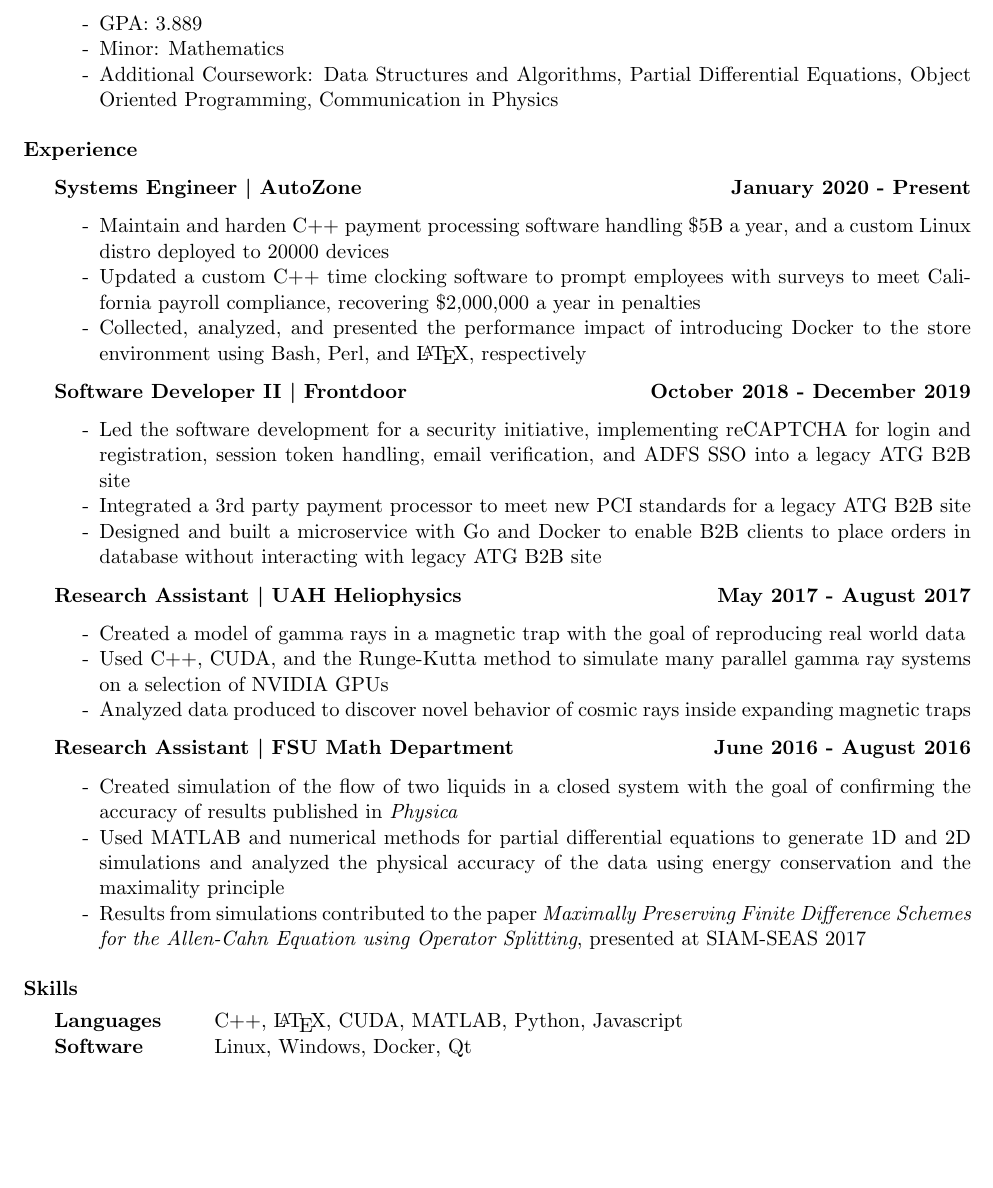
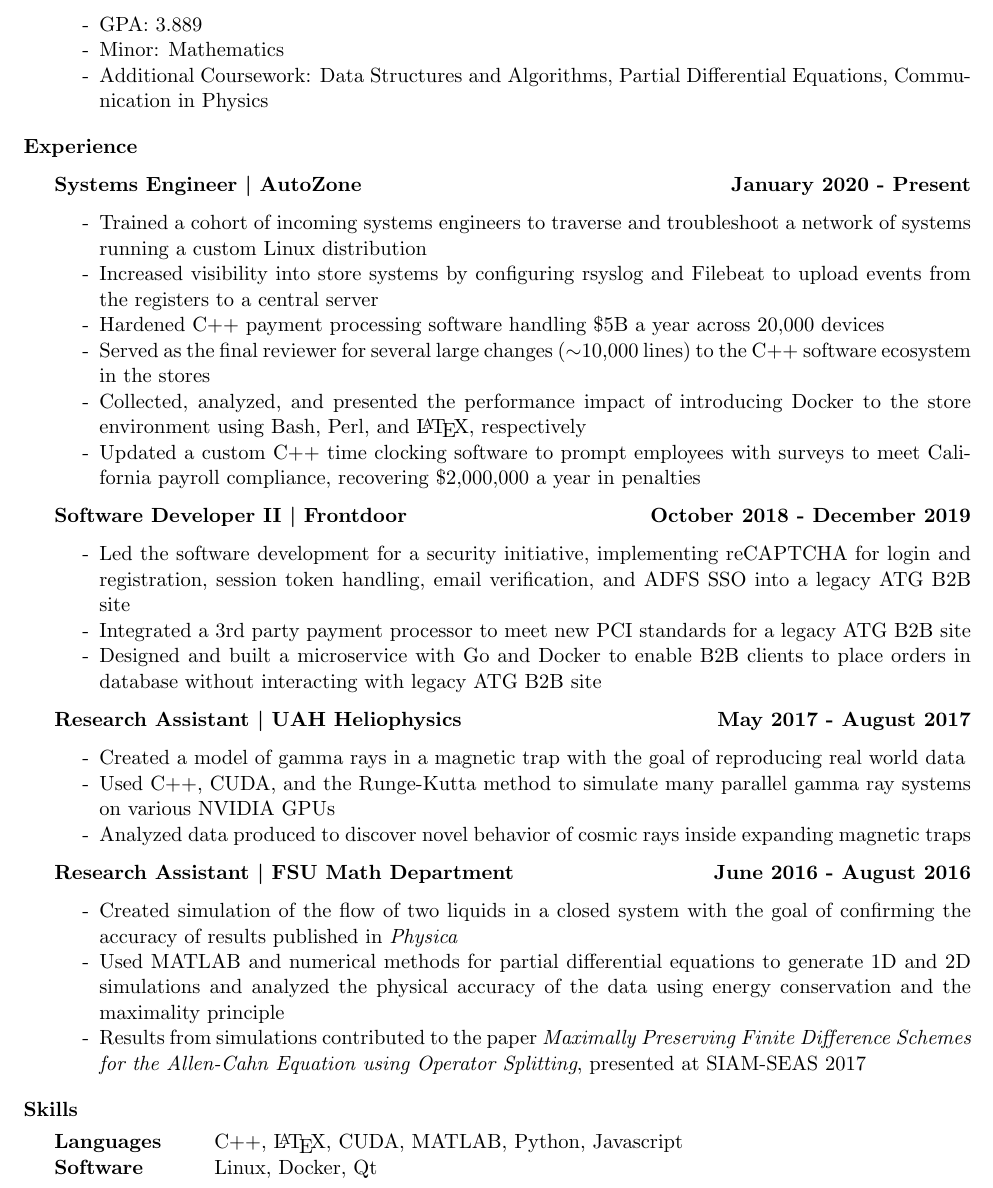
Before and after one commit to zac-freeman/zac-freeman.github.io, a LaTeX CV (media/zac-freeman-resume.tex): part of the page, cut so that both start at the same text, the shorter picture padded with empty space. The pictures show the PDF file media/zac-freeman-resume.pdf that the author committed with the source.

Commit message:
updated resume

```diff
--- a/media/zac-freeman-resume.tex
+++ b/media/zac-freeman-resume.tex
@@ -19,16 +19,19 @@
     \begin{itemize}
         \item GPA: 3.889
         \item Minor: Mathematics
-        \item Additional Coursework: Data Structures and Algorithms, Partial Differential Equations, Object Oriented Programming, Communication in Physics
+        \item Additional Coursework: Data Structures and Algorithms, Partial Differential Equations, Communication in Physics
     \end{itemize}
 \end{rSection}
 
 \begin{rSection}{Experience}
     {\bf Systems Engineer \textbar\ AutoZone \hfill January 2020 - Present}
     \begin{itemize}
-        \item Maintain and harden C++ payment processing software handling \$5B a year, and a custom Linux distro deployed to 20000 devices
+        \item Trained a cohort of incoming systems engineers to traverse and troubleshoot a network of systems running a custom Linux distribution
+        \item Increased visibility into store systems by configuring rsyslog and Filebeat to upload events from the registers to a central server
+        \item Hardened C++ payment processing software handling \$5B a year across 20,000 devices
+        \item Served as the final reviewer for several large changes ($\sim$10,000 lines) to the C++ software ecosystem in the stores
+        \item Collected, analyzed, and presented the performance impact of introducing Docker to the store environment using Bash, Perl, and \LaTeX, respectively
         \item Updated a custom C++ time clocking software to prompt employees with surveys to meet California payroll compliance, recovering \$2,000,000 a year in penalties
-        \item Collected, analyzed, and presented the performance impact of introducing Docker to the store environment using Bash, Perl, and \LaTeX, respectively
     \end{itemize}
 
     {\bf Software Developer II \textbar\ Frontdoor \hfill October 2018 - December 2019}
@@ -41,7 +44,7 @@
     {\bf Research Assistant \textbar\ UAH Heliophysics \hfill May 2017 - August 2017}
     \begin{itemize}
         \item Created a model of gamma rays in a magnetic trap with the goal of reproducing real world data
-        \item Used C++, CUDA, and the Runge-Kutta method to simulate many parallel gamma ray systems on a selection of NVIDIA GPUs
+        \item Used C++, CUDA, and the Runge-Kutta method to simulate many parallel gamma ray systems on various NVIDIA GPUs
         \item Analyzed data produced to discover novel behavior of cosmic rays inside expanding magnetic traps
     \end{itemize}
 
@@ -56,7 +59,7 @@
 \begin{rSection}{Skills}
     \begin{tabular}{ @{} >{\bfseries}l @{\hspace{6ex}} l }
     Languages & C++, \LaTeX, CUDA, MATLAB, Python, Javascript \\
-    Software & Linux, Windows, Docker, Qt \\
+    Software & Linux, Docker, Qt \\
     \end{tabular}
 \end{rSection}
 
```
Also changed, not shown: media/zac-freeman-resume.pdf.
